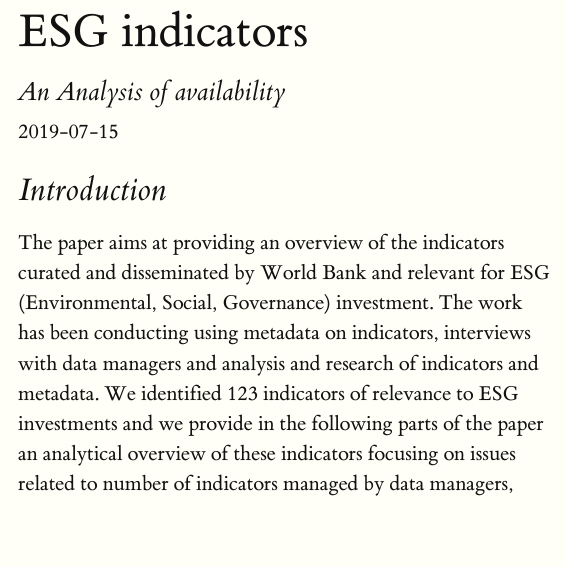
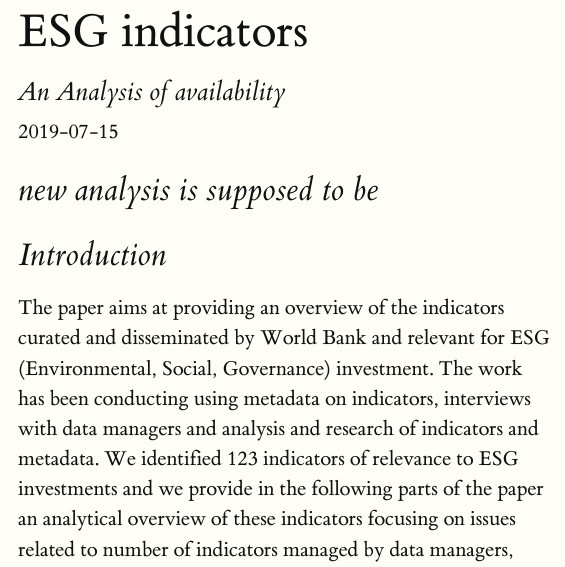
Before and after one commit to worldbank/ESG_gaps_research, an R Markdown document (ESG_availability.Rmd): the page in a window 1100 px wide, from its top. Rendered offline with R 4.5, knitr and Pandoc, with nearby package versions; some code elsewhere in the file could not run offline; a font, style sheet, LaTeX package, included part or bibliography that could not be used is replaced or left out.

Commit message:
Update Analysis
update

````diff
--- a/ESG_availability.Rmd
+++ b/ESG_availability.Rmd
@@ -56,7 +56,7 @@ esg <- esg %>% rename_at(vars(contains(" ")),
 #names(esg) %<>% tolower
 
 ```
-
+# new analysis is supposed to be
 # Introduction
 
 The paper aims at providing an overview of the indicators curated and disseminated by World Bank and relevant for ESG (Environmental, Social, Governance) investment. The work has been conducting using metadata on indicators, interviews with data managers and analysis and research of indicators and metadata. We identified 123 indicators of relevance to ESG investments and we provide in the following parts of the paper an analytical overview of these indicators focusing on issues related to number of indicators managed by data managers,
````
